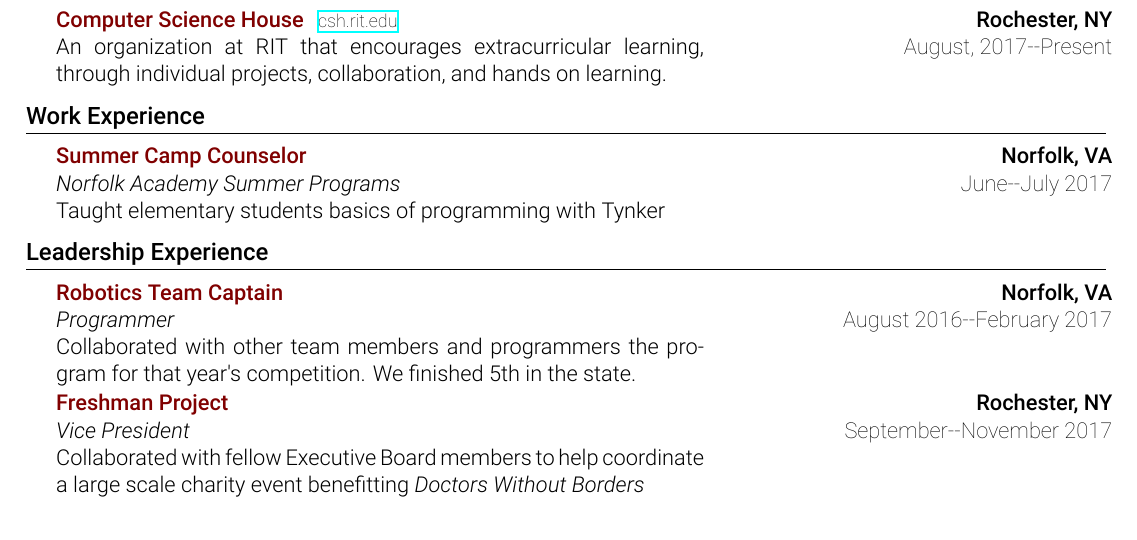
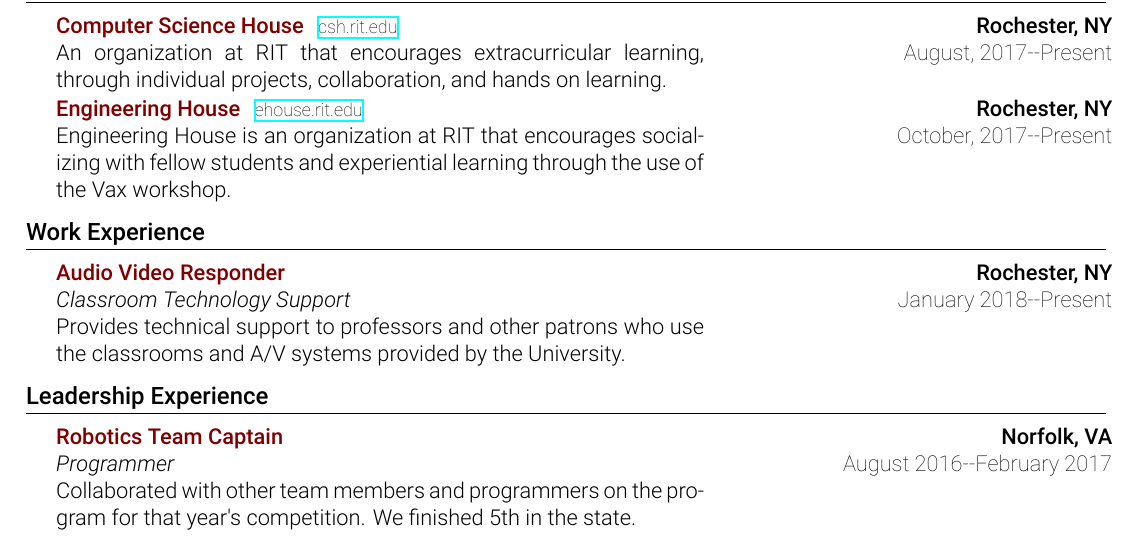
Before and after one commit to atticusrussell/Resume, a LaTeX CV (resume.tex): part of the page, cut so that both start at the same text. Compiled offline with XeLaTeX.

Commit message:
Adds eHouse and AVR job.
Adds eHouse to organizations section since it is a valuable organization.
Adds Classroom Tech Support to job experience.

```diff
--- a/resume.tex
+++ b/resume.tex
@@ -155,9 +155,9 @@
                     \resumeSubsection[csh.rit.edu]
                         {Computer Science House}{Rochester, NY}
                         {An organization at RIT that encourages extracurricular learning, through individual projects, collaboration, and hands on learning.}{August, 2017--Present}
-                    %\resumeSubsection
-                    %    {Engineering House}{Rochester, NY}
-                    %    {Engineering House is an organization at RIT that encourages socializing with fellow students and experiential learning through the use of the Vax workshop.}{October, 2017--Present}
+                    \resumeSubsection[ehouse.rit.edu]
+                        {Engineering House}{Rochester, NY}
+                        {Engineering House is an organization at RIT that encourages socializing with fellow students and experiential learning through the use of the Vax workshop.}{October, 2017--Present}
                     \resumeSubHeadingListEnd
 
         %---------------------------
@@ -165,8 +165,10 @@
         %------WORK-EXP-------------
             \section{Work Experience}
                 \resumeSubHeadingListStart
-                    \resumeSubsection{Summer Camp Counselor}{Norfolk, VA}
-                    {\textit{Norfolk Academy Summer Programs} \newline Taught elementary students basics of programming with Tynker}{June--July 2017}
+					\resumeSubsection{Audio Video Responder}{Rochester, NY}
+					{\textit{Classroom Technology Support}\newline Provides technical support to professors and other patrons who use the classrooms and A/V systems provided by the University.}{January 2018--Present}
+                    %\resumeSubsection{Summer Camp Counselor}{Norfolk, VA}
+                    %{\textit{Norfolk Academy Summer Programs}\newline Taught elementary students basics of programming with Tynker}{June--July 2017}
                 \resumeSubHeadingListEnd
         %---------------------------
 
@@ -174,9 +176,7 @@
             \section{Leadership Experience}
                 \resumeSubHeadingListStart
                     \resumeSubsection{Robotics Team Captain}{Norfolk, VA}
-                        {\textit{Programmer} \newline Collaborated with other team members and programmers the program for that year's competition. We finished 5th in the state.}{August 2016--February 2017}
-                    \resumeSubsection{Freshman Project}{Rochester, NY}
-                        {\textit{Vice President} \newline Collaborated with fellow Executive Board members to help coordinate a large scale charity event benefitting \textit{Doctors Without Borders}}{September--November 2017}
-            \resumeSubHeadingListEnd
+                        {\textit{Programmer} \newline Collaborated with other team members and programmers on the program for that year's competition. We finished 5th in the state.}{August 2016--February 2017}
+                    \resumeSubHeadingListEnd
         %---------------------------
     \end{document}
```
